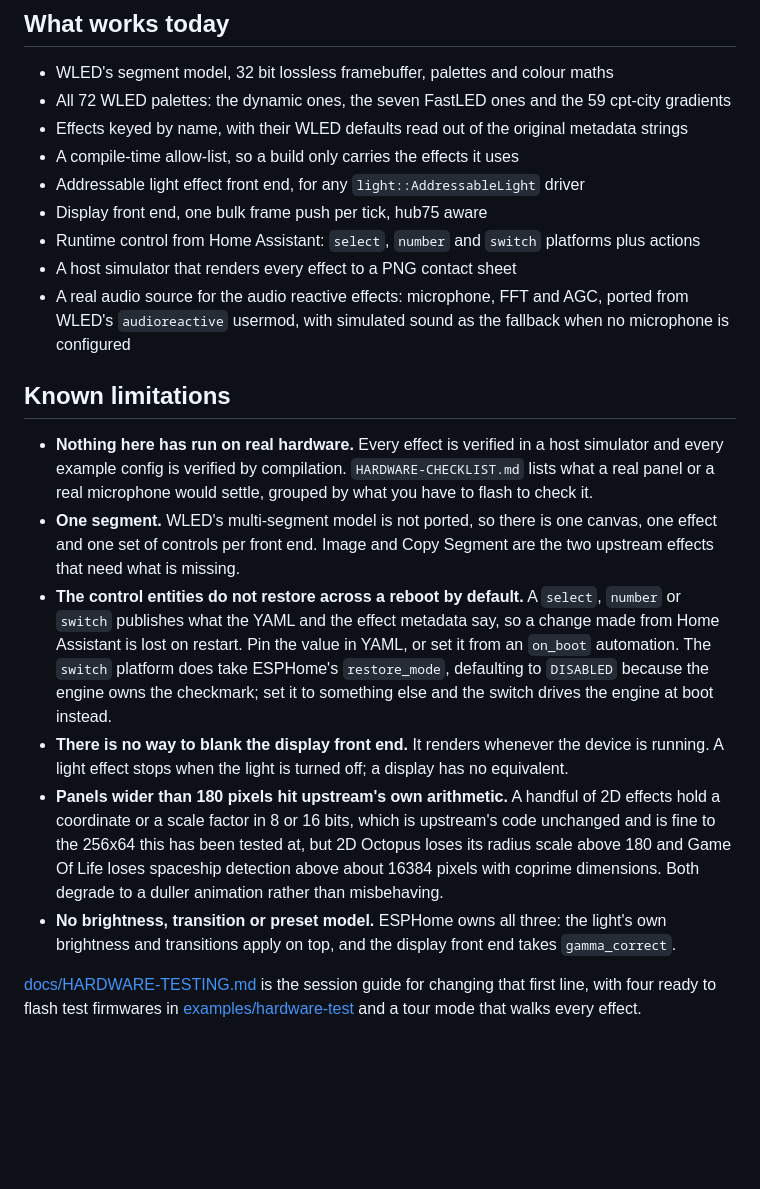
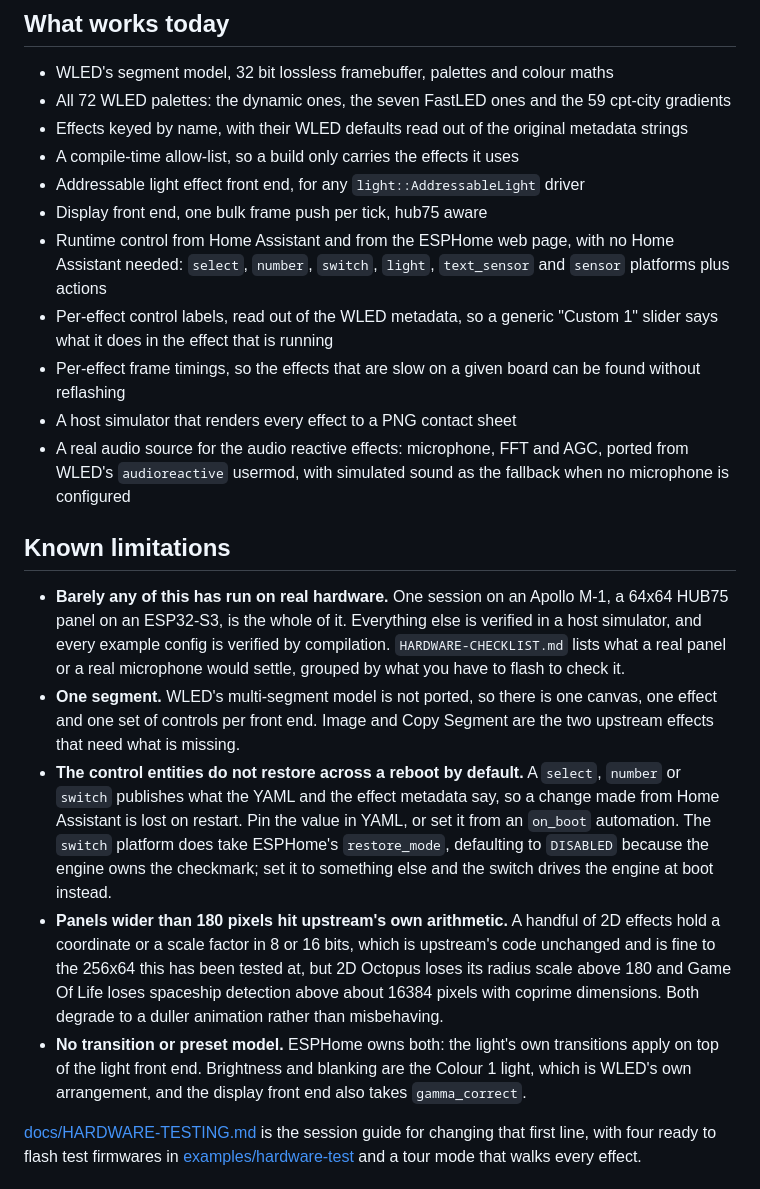
Before and after one commit to bharvey88/esphome-wled-fx, a Markdown page: README.md, the part around the change. Rendered like a GitHub page; blank space fills up the shorter version.

Commit message:
Tell a porter that the label groups are load bearing
The first three metadata groups used to be decoration as far as this port was
concerned, so nothing said what an empty label or a "!" means. They are
published now, so PORTING.md spells out the rules and says plainly that
custom3 is five bits everywhere and a c3 default above 31 fails the tests.

The README picks up the three new platforms, the colour inputs and the
simulator's new options, and drops two limitations that are no longer true:
the display front end can be blanked and dimmed now, and some of this has
finally run on hardware.

```diff
--- a/README.md
+++ b/README.md
@@ -21,8 +21,13 @@ records why.
 * A compile-time allow-list, so a build only carries the effects it uses
 * Addressable light effect front end, for any `light::AddressableLight` driver
 * Display front end, one bulk frame push per tick, hub75 aware
-* Runtime control from Home Assistant: `select`, `number` and `switch` platforms
-  plus actions
+* Runtime control from Home Assistant and from the ESPHome web page, with no
+  Home Assistant needed: `select`, `number`, `switch`, `light`, `text_sensor`
+  and `sensor` platforms plus actions
+* Per-effect control labels, read out of the WLED metadata, so a generic
+  "Custom 1" slider says what it does in the effect that is running
+* Per-effect frame timings, so the effects that are slow on a given board can
+  be found without reflashing
 * A host simulator that renders every effect to a PNG contact sheet
 * A real audio source for the audio reactive effects: microphone, FFT and AGC,
   ported from WLED's `audioreactive` usermod, with simulated sound as the
@@ -30,10 +35,11 @@ records why.
 
 ## Known limitations
 
-* **Nothing here has run on real hardware.** Every effect is verified in a host
-  simulator and every example config is verified by compilation.
-  `HARDWARE-CHECKLIST.md` lists what a real panel or a real microphone would
-  settle, grouped by what you have to flash to check it.
+* **Barely any of this has run on real hardware.** One session on an Apollo M-1,
+  a 64x64 HUB75 panel on an ESP32-S3, is the whole of it. Everything else is
+  verified in a host simulator, and every example config is verified by
+  compilation. `HARDWARE-CHECKLIST.md` lists what a real panel or a real
+  microphone would settle, grouped by what you have to flash to check it.
 * **One segment.** WLED's multi-segment model is not ported, so there is one
   canvas, one effect and one set of controls per front end. Image and Copy
   Segment are the two upstream effects that need what is missing.
@@ -44,18 +50,16 @@ records why.
   ESPHome's `restore_mode`, defaulting to `DISABLED` because the engine owns the
   checkmark; set it to something else and the switch drives the engine at boot
   instead.
-* **There is no way to blank the display front end.** It renders whenever the
-  device is running. A light effect stops when the light is turned off; a
-  display has no equivalent.
 * **Panels wider than 180 pixels hit upstream's own arithmetic.** A handful of
   2D effects hold a coordinate or a scale factor in 8 or 16 bits, which is
   upstream's code unchanged and is fine to the 256x64 this has been tested at,
   but 2D Octopus loses its radius scale above 180 and Game Of Life loses
   spaceship detection above about 16384 pixels with coprime dimensions. Both
   degrade to a duller animation rather than misbehaving.
-* **No brightness, transition or preset model.** ESPHome owns all three: the
-  light's own brightness and transitions apply on top, and the display front end
-  takes `gamma_correct`.
+* **No transition or preset model.** ESPHome owns both: the light's own
+  transitions apply on top of the light front end. Brightness and blanking are
+  the Colour 1 light, which is WLED's own arrangement, and the display front end
+  also takes `gamma_correct`.
 
 [docs/HARDWARE-TESTING.md](docs/HARDWARE-TESTING.md) is the session guide for
 changing that first line, with four ready to flash test firmwares in
```
Also changed, not shown: PORTING.md (+22 -0 lines).
